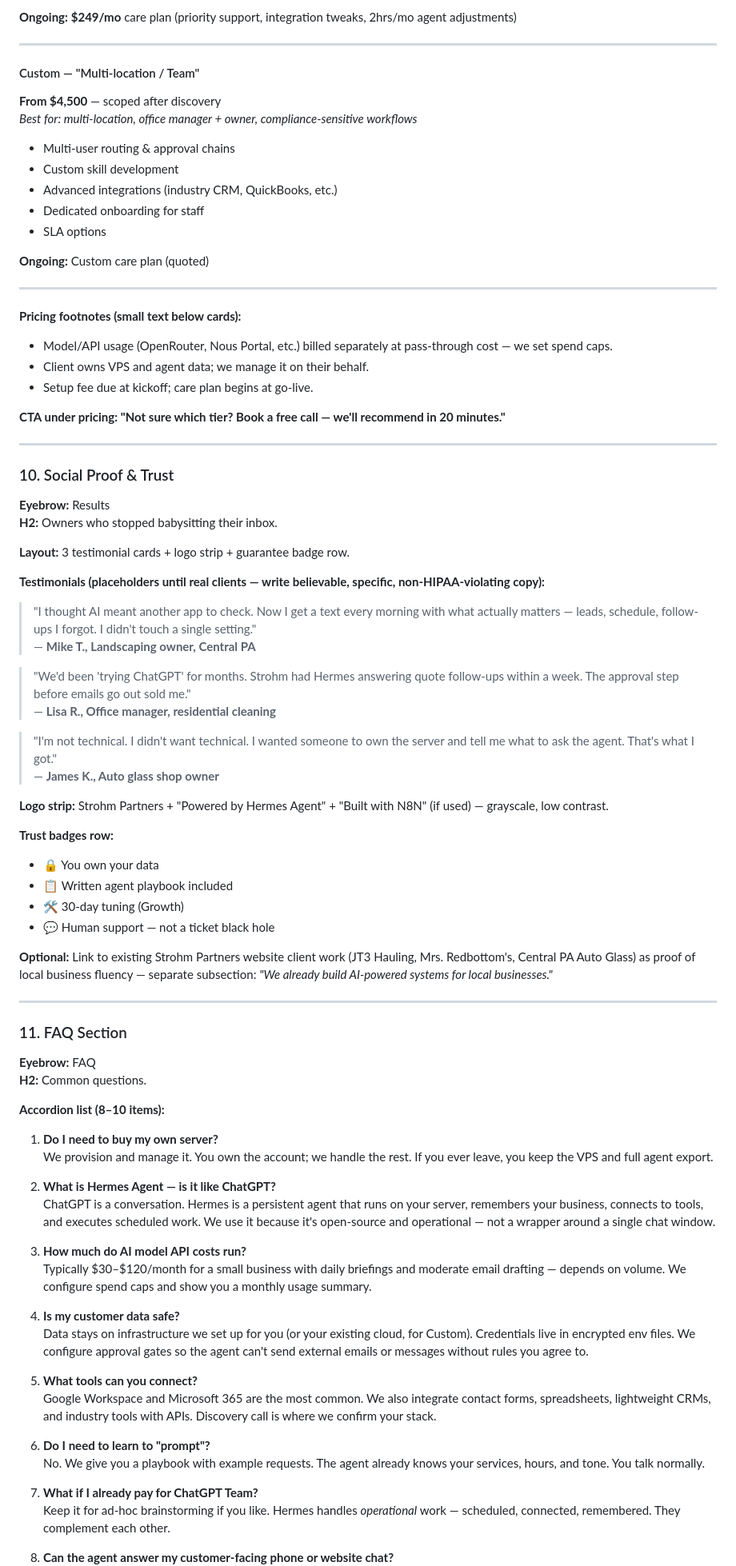
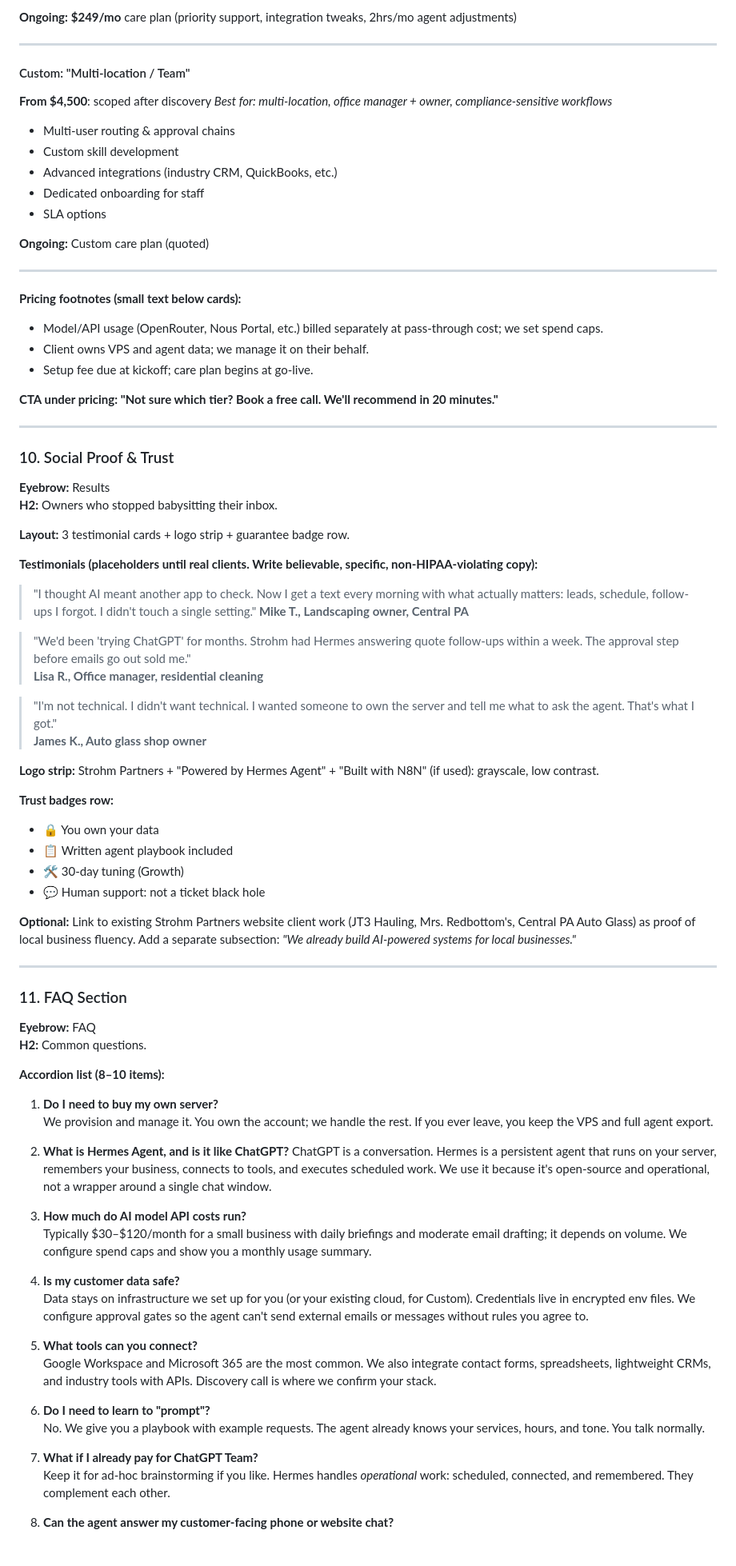
Before and after one commit to josh-strohm/hermes-landing-page, a Markdown page: PLAN.md, the part around one of its changes. Shown at 80% size. Drawn GitHub-style; blank space fills up the shorter version.

Commit message:
JOS-8: remove em dashes from copy
Co-authored-by: multica-agent <github@multica.ai>

```diff
--- a/PLAN.md
+++ b/PLAN.md
@@ -363,8 +363,8 @@ Hermes is a self-hosted AI agent created by Nous Research. Unlike a chatbot, it
 
 ---
 
-#### Custom — "Multi-location / Team"
-**From $4,500** — scoped after discovery
+#### Custom: "Multi-location / Team"
+**From $4,500**: scoped after discovery
 *Best for: multi-location, office manager + owner, compliance-sensitive workflows*
 
 - Multi-user routing & approval chains
@@ -378,11 +378,11 @@ Hermes is a self-hosted AI agent created by Nous Research. Unlike a chatbot, it
 ---
 
 **Pricing footnotes (small text below cards):**
-- Model/API usage (OpenRouter, Nous Portal, etc.) billed separately at pass-through cost — we set spend caps.
+- Model/API usage (OpenRouter, Nous Portal, etc.) billed separately at pass-through cost; we set spend caps.
 - Client owns VPS and agent data; we manage it on their behalf.
 - Setup fee due at kickoff; care plan begins at go-live.
 
-**CTA under pricing:** **"Not sure which tier? Book a free call — we'll recommend in 20 minutes."**
+**CTA under pricing:** **"Not sure which tier? Book a free call. We'll recommend in 20 minutes."**
 
 ---
 
@@ -393,26 +393,26 @@ Hermes is a self-hosted AI agent created by Nous Research. Unlike a chatbot, it
 
 **Layout:** 3 testimonial cards + logo strip + guarantee badge row.
 
-**Testimonials (placeholders until real clients — write believable, specific, non-HIPAA-violating copy):**
+**Testimonials (placeholders until real clients. Write believable, specific, non-HIPAA-violating copy):**
 
-> "I thought AI meant another app to check. Now I get a text every morning with what actually matters — leads, schedule, follow-ups I forgot. I didn't touch a single setting."
-> — **Mike T., Landscaping owner, Central PA**
+> "I thought AI meant another app to check. Now I get a text every morning with what actually matters: leads, schedule, follow-ups I forgot. I didn't touch a single setting."
+> **Mike T., Landscaping owner, Central PA**
 
 > "We'd been 'trying ChatGPT' for months. Strohm had Hermes answering quote follow-ups within a week. The approval step before emails go out sold me."
-> — **Lisa R., Office manager, residential cleaning**
+> **Lisa R., Office manager, residential cleaning**
 
 > "I'm not technical. I didn't want technical. I wanted someone to own the server and tell me what to ask the agent. That's what I got."
-> — **James K., Auto glass shop owner**
+> **James K., Auto glass shop owner**
 
-**Logo strip:** Strohm Partners + "Powered by Hermes Agent" + "Built with N8N" (if used) — grayscale, low contrast.
+**Logo strip:** Strohm Partners + "Powered by Hermes Agent" + "Built with N8N" (if used): grayscale, low contrast.
 
 **Trust badges row:**
 - 🔒 You own your data
 - 📋 Written agent playbook included
 - 🛠️ 30-day tuning (Growth)
-- 💬 Human support — not a ticket black hole
+- 💬 Human support: not a ticket black hole
 
-**Optional:** Link to existing Strohm Partners website client work (JT3 Hauling, Mrs. Redbottom's, Central PA Auto Glass) as proof of local business fluency — separate subsection: *"We already build AI-powered systems for local businesses."*
+**Optional:** Link to existing Strohm Partners website client work (JT3 Hauling, Mrs. Redbottom's, Central PA Auto Glass) as proof of local business fluency. Add a separate subsection: *"We already build AI-powered systems for local businesses."*
 
 ---
 
@@ -426,11 +426,11 @@ Hermes is a self-hosted AI agent created by Nous Research. Unlike a chatbot, it
 1. **Do I need to buy my own server?**
    We provision and manage it. You own the account; we handle the rest. If you ever leave, you keep the VPS and full agent export.
 
-2. **What is Hermes Agent — is it like ChatGPT?**
-   ChatGPT is a conversation. Hermes is a persistent agent that runs on your server, remembers your business, connects to tools, and executes scheduled work. We use it because it's open-source and operational — not a wrapper around a single chat window.
+2. **What is Hermes Agent, and is it like ChatGPT?**
+   ChatGPT is a conversation. Hermes is a persistent agent that runs on your server, remembers your business, connects to tools, and executes scheduled work. We use it because it's open-source and operational, not a wrapper around a single chat window.
 
 3. **How much do AI model API costs run?**
-   Typically $30–$120/month for a small business with daily briefings and moderate email drafting — depends on volume. We configure spend caps and show you a monthly usage summary.
+   Typically $30–$120/month for a small business with daily briefings and moderate email drafting; it depends on volume. We configure spend caps and show you a monthly usage summary.
 
 4. **Is my customer data safe?**
    Data stays on infrastructure we set up for you (or your existing cloud, for Custom). Credentials live in encrypted env files. We configure approval gates so the agent can't send external emails or messages without rules you agree to.
@@ -442,6 +442,6 @@ Hermes is a self-hosted AI agent created by Nous Research. Unlike a chatbot, it
    No. We give you a playbook with example requests. The agent already knows your services, hours, and tone. You talk normally.
 
 7. **What if I already pay for ChatGPT Team?**
-   Keep it for ad-hoc brainstorming if you like. Hermes handles *operational* work — scheduled, connected, remembered. They complement each other.
+   Keep it for ad-hoc brainstorming if you like. Hermes handles *operational* work: scheduled, connected, and remembered. They complement each other.
 
 8. **Can the agent answer my customer-facing phone or website chat?**
```
Also changed, not shown: other parts of PLAN.md (+60 -60 lines).
